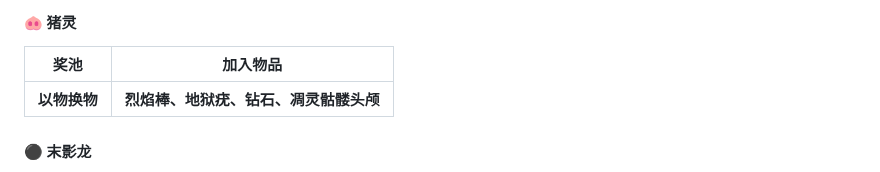
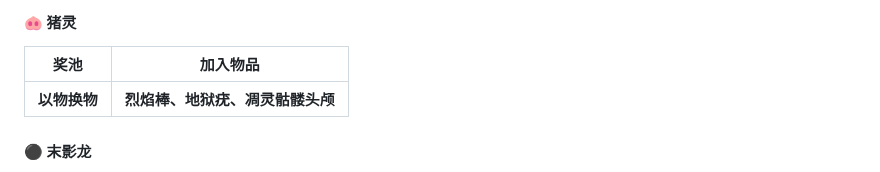
Before and after one commit to Fndream/BorderSurvivalModpack, a Markdown page: README.md, the part around the change. Drawn GitHub-style.

```diff
--- a/README.md
+++ b/README.md
@@ -72,7 +72,7 @@
 
 | **奖池** | **加入物品** |
 | --- | --- |
-| **以物换物** | **烈焰棒、地狱疣、钻石、凋灵骷髅头颅** |
+| **以物换物** | **烈焰棒、地狱疣、凋灵骷髅头颅** |
 
 #### ⚫ 末影龙
 末影龙被击败后将在末地祭坛生成：龙首。<br/>
```
